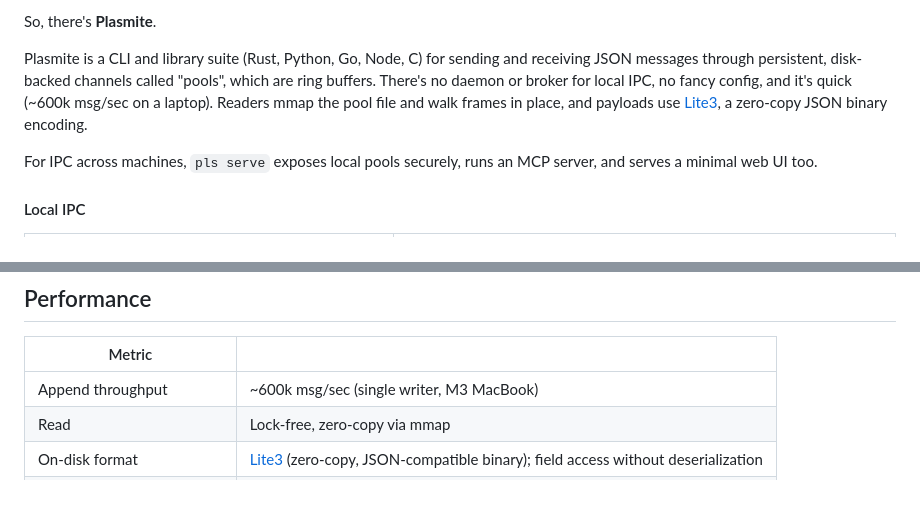
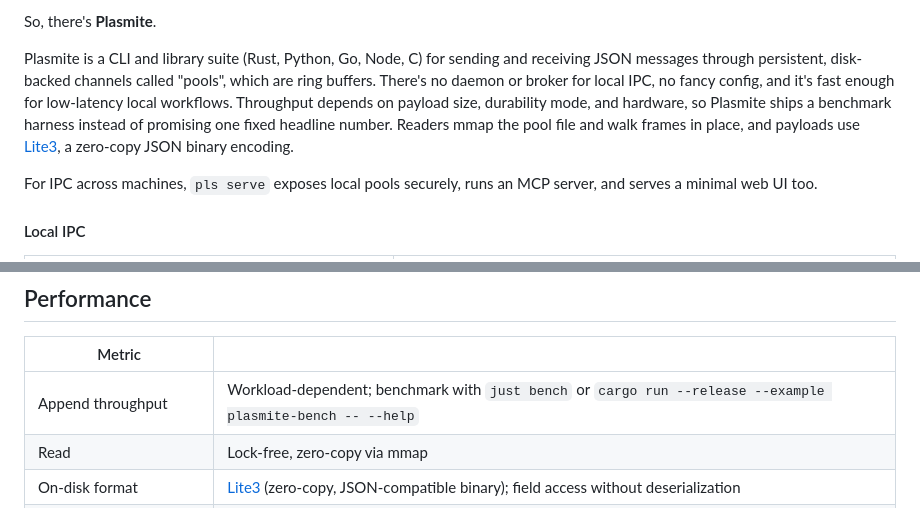
Before and after one commit to sandover/plasmite, a Markdown page: README.md, 2 parts joined by grey strips. Drawn GitHub-style.

Commit message:
docs(readme): replace fixed throughput headline with benchmark guidance
Drop hardcoded ~600k msg/sec claims from top-level and crate README text.
Use workload-dependent phrasing tied to payload size, durability mode, and hardware.
Point readers to the existing benchmark harness instead of one static number.
Keep performance messaging accurate after recent hot-path improvements.
Preserve all API/CLI behavior claims; only documentation wording changed.
Maintain local-first/JSON-first positioning without numeric overreach.
Avoid introducing new docs of record; update existing canonical README surfaces.
No code paths or tests changed in this commit.
Risk: users may want concrete sample numbers; benchmark command now serves that role.

```diff
--- a/README.md
+++ b/README.md
@@ -17,7 +17,7 @@ What would it take to make IPC pleasant and predictable?
 
 So, there's **Plasmite**.
 
-Plasmite is a CLI and library suite (Rust, Python, Go, Node, C) for sending and receiving JSON messages through persistent, disk-backed channels called "pools", which are ring buffers. There's no daemon or broker for local IPC, no fancy config, and it's quick (~600k msg/sec on a laptop). Readers mmap the pool file and walk frames in place, and payloads use [Lite3](https://github.com/fastserial/lite3), a zero-copy JSON binary encoding.
+Plasmite is a CLI and library suite (Rust, Python, Go, Node, C) for sending and receiving JSON messages through persistent, disk-backed channels called "pools", which are ring buffers. There's no daemon or broker for local IPC, no fancy config, and it's fast enough for low-latency local workflows. Throughput depends on payload size, durability mode, and hardware, so Plasmite ships a benchmark harness instead of promising one fixed headline number. Readers mmap the pool file and walk frames in place, and payloads use [Lite3](https://github.com/fastserial/lite3), a zero-copy JSON binary encoding.
 
 For IPC across machines, `pls serve` exposes local pools securely, runs an MCP server, and serves a minimal web UI too.
 
@@ -185,7 +185,7 @@ Default pool directory: `~/.plasmite/pools/`.
 
 | Metric | |
 |---|---|
-| Append throughput | ~600k msg/sec (single writer, M3 MacBook) |
+| Append throughput | Workload-dependent; benchmark with `just bench` or `cargo run --release --example plasmite-bench -- --help` |
 | Read | Lock-free, zero-copy via mmap |
 | On-disk format | [Lite3](https://github.com/fastserial/lite3) (zero-copy, JSON-compatible binary); field access without deserialization |
 | Message overhead (framing) | 72-79 bytes per message (64B header + 8B commit marker + alignment) |
```
Also changed, not shown: README-crate.md (+1 -1 lines).
